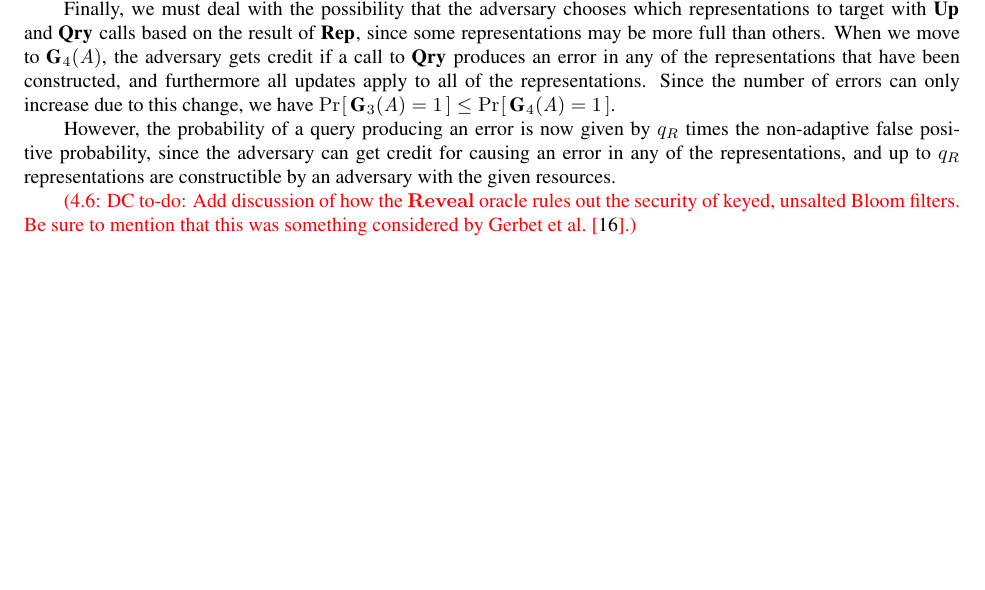
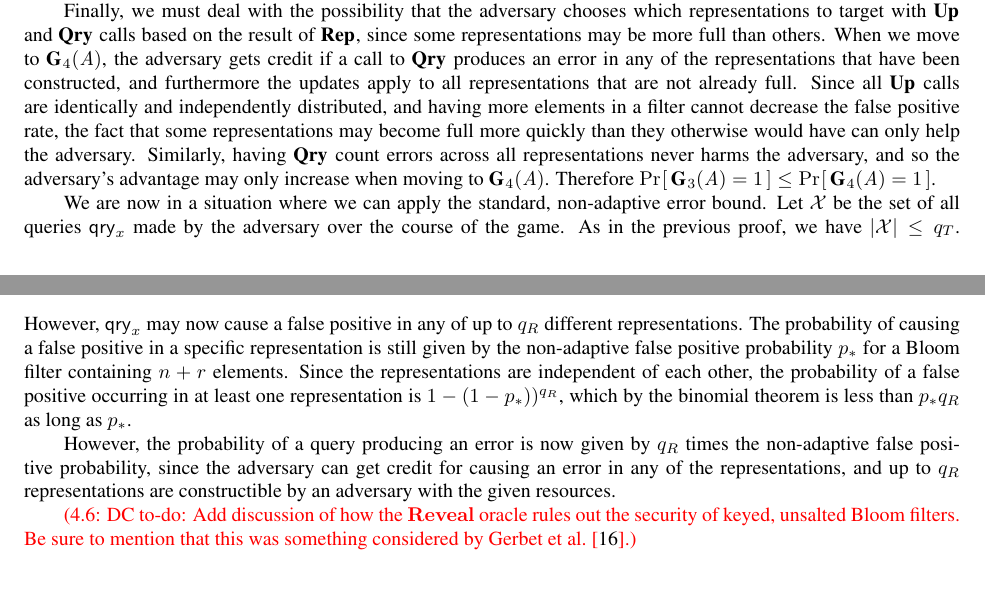
Before and after one commit to dmclayton/Mutable-Data-Structures, a LaTeX paper (mutable.tex, which reads proof/kbf-errep.tex): part of page 17 of 32 before the commit and two parts of pages 17 and 18 of 32 after it, the two joined at a grey line, cut so that both start at the same text, the shorter picture padded with empty space. Compiled offline with pdfLaTeX.

Commit message:
yet more WIP proofs

```diff
--- a/proof/kbf-errep.tex
+++ b/proof/kbf-errep.tex
@@ -54,7 +54,11 @@ Our goal is to argue, in a similar manner as to the previous theorems, that all
 
 With guaranteed-unique salts, the result of each $\REPO$, $\UPO$, and $\QRYO$ call for a given representation is independent of the calls for all other representations. By an almost identical argument to the proof of Theorem~\ref{thm:sbf-erreps}, we can assume without loss of generality that the adversary follows any $\QRYO$ call that does not find a false positive with an $\UPO$ call to insert that element, and therefore move to~$\game_3(\advA)$. Since the adversary never inserts the same element multiple times, we can again conclude that without loss of generality the adversary never directly invokes the $\UPO$ oracle.
 
-Finally, we must deal with the possibility that the adversary chooses which representations to target with $\UPO$ and $\QRYO$ calls based on the result of $\REPO$, since some representations may be more full than others. When we move to~$\game_4(\advA)$, the adversary gets credit if a call to $\QRYO$ produces an error in any of the representations that have been constructed, and furthermore all updates apply to all of the representations. Since the number of errors can only increase due to this change, we have $\Prob{\game_3(\advA) = 1} \le \Prob{\game_4(\advA) = 1}$.
+Finally, we must deal with the possibility that the adversary chooses which representations to target with $\UPO$ and $\QRYO$ calls based on the result of $\REPO$, since some representations may be more full than others. When we move to~$\game_4(\advA)$, the adversary gets credit if a call to $\QRYO$ produces an error in any of the representations that have been constructed, and furthermore the updates apply to all representations that are not already full. Since all $\UPO$ calls are identically and independently distributed, and having more elements in a filter cannot decrease the false positive rate, the fact that some representations may become full more quickly than they otherwise would have can only help the adversary. Similarly, having $\QRYO$ count errors across all representations never harms the adversary, and so the adversary's advantage may only increase when moving to~$\game_4(\advA)$. Therefore $\Prob{\game_3(\advA) = 1} \le \Prob{\game_4(\advA) = 1}$.
+
+We are now in a situation where we can apply the standard, non-adaptive error bound. Let $\setX$ be the set of all queries $\qry_x$ made by the adversary over the course of the game. As in the previous proof, we have $|\setX| \le q_T$. However, $\qry_x$ may now cause a false positive in any of up to $q_R$ different representations. The probability of causing a false positive in a specific representation is still given by the non-adaptive false positive probability $p_*$ for a Bloom filter containing $n+r$ elements. Since the representations are independent of each other, the probability of a false positive occurring in at least one representation is $1-(1-p_*))^{q_R}$, which by the binomial theorem is less than $p_*q_R$ as long as $p_*$.
+
+% 1 - q_Rp_* + (q_R 2)p_*^2
 
 %
 However, the probability of a query producing an error is now given by $q_R$ times the non-adaptive false positive probability, since the adversary can get credit for causing an error in any of the representations, and up to $q_R$ representations are constructible by an adversary with the given resources.
```
Also changed, not shown: proof/sbf-erreps.tex (+1 -1 lines).
